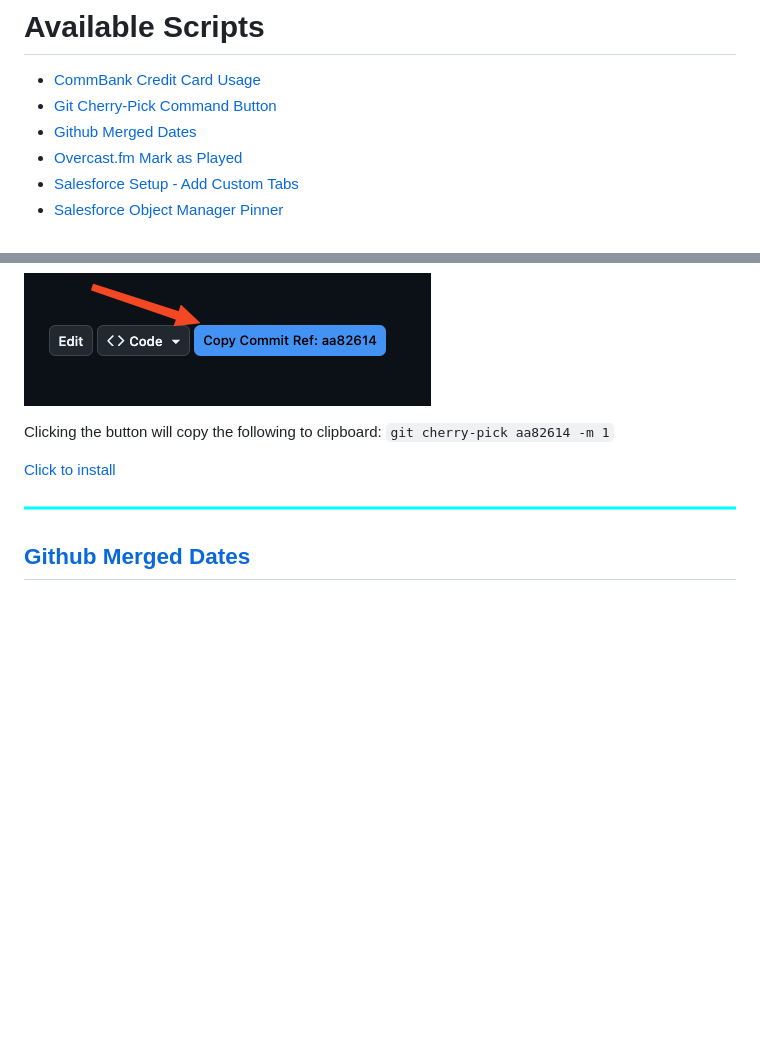
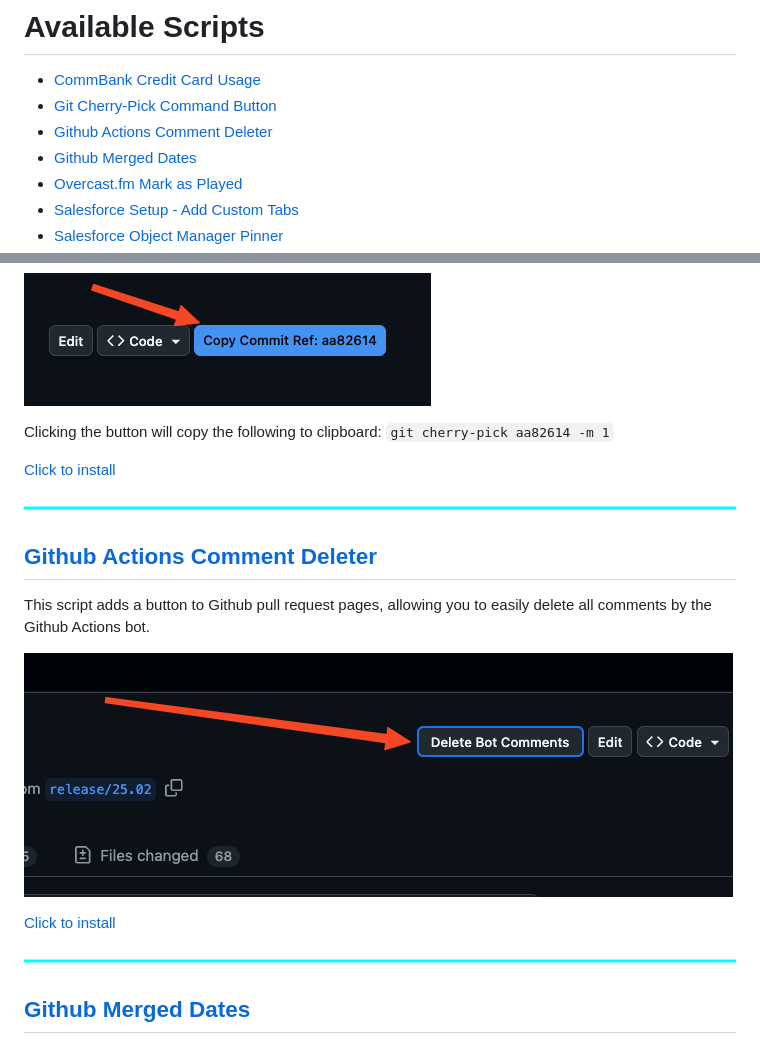
Before and after one commit to MattFaz/Userscripts, a Markdown page: README.md, 2 parts joined by grey strips. Drawn GitHub-style; pictures changed too: Documentation/github-actions-comment-deleter.png (added); blank space fills up the shorter version.

```diff
--- a/README.md
+++ b/README.md
@@ -12,6 +12,7 @@ _Note: Chrome may require you to enable Developer Mode. To enable Developer Mode
 
 -   [CommBank Credit Card Usage](#commbank-credit-card-usage)
 -   [Git Cherry-Pick Command Button](#copy-git-cherry-pick-command-button)
+-   [Github Actions Comment Deleter](#github-actions-comment-deleter)
 -   [Github Merged Dates](#github-merged-dates)
 -   [Overcast.fm Mark as Played](#overcastfm-mark-as-played)
 -   [Salesforce Setup - Add Custom Tabs](#salesforce-setup---add-custom-tabs)
@@ -45,6 +46,16 @@ This script adds a button to GitHub pull request pages, allowing you to easily c
 Clicking the button will copy the following to clipboard: `git cherry-pick aa82614 -m 1`
 
 [Click to install](https://github.com/MattFaz/Userscripts/raw/main/git-cherry-button.user.js)
+
+![line](/Documentation/line.png)
+
+## [Github Actions Comment Deleter](/github-actions-comment-deleter.user.js)
+
+This script adds a button to Github pull request pages, allowing you to easily delete all comments by the Github Actions bot.
+
+![github-actions-comment-deleter.png](/Documentation/github-actions-comment-deleter.png)
+
+[Click to install](https://github.com/MattFaz/Userscripts/raw/main/github-actions-comment-deleter.user.js)
 
 ![line](/Documentation/line.png)
 
```
Also changed, not shown: 3 other files.
